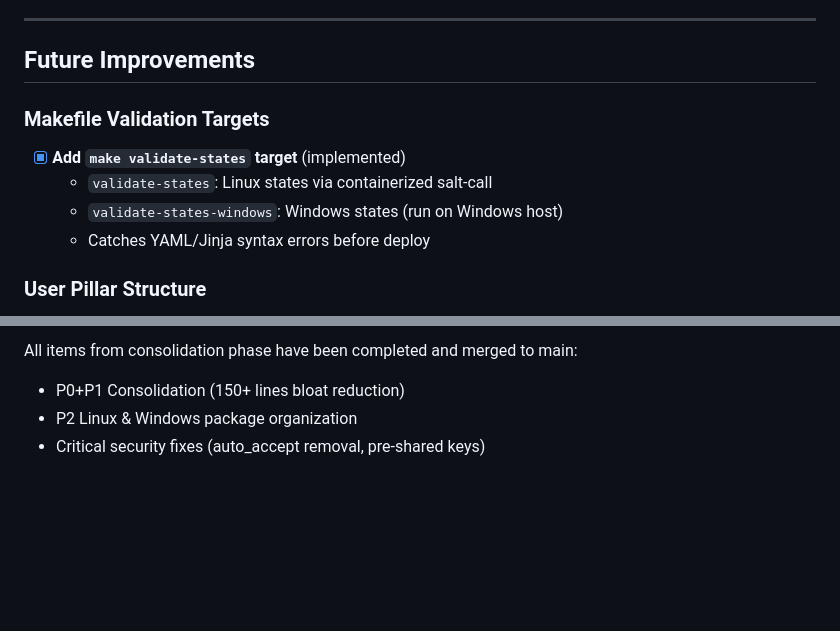
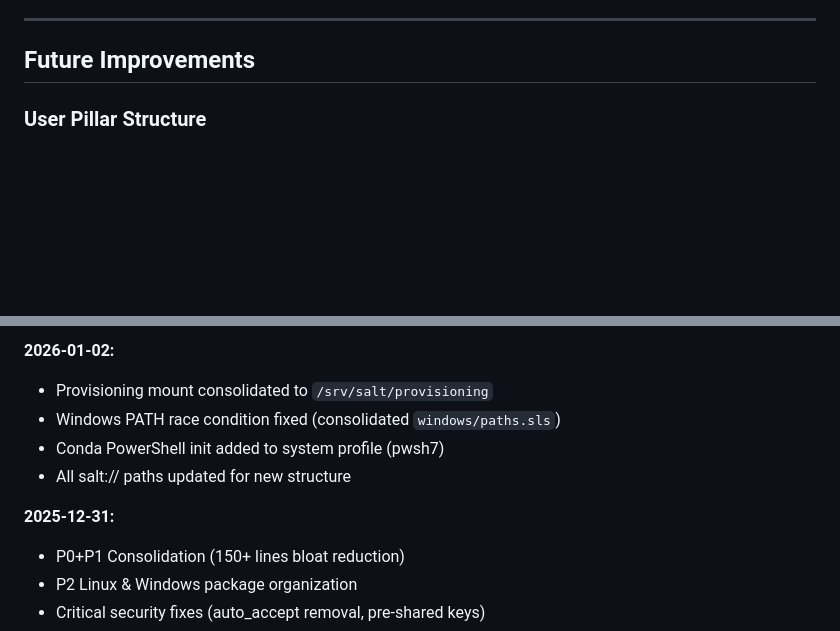
Before and after one commit to vegcom/cozy-salt, a Markdown page: TODO.md, 2 parts joined by grey strips. Rendered like a GitHub page; blank space fills up the shorter version.

```diff
--- a/TODO.md
+++ b/TODO.md
@@ -56,13 +18,6 @@
 ---
 
 ## Future Improvements
-
-### Makefile Validation Targets
-
-- [x] **Add `make validate-states` target** (implemented)
-  - `validate-states`: Linux states via containerized salt-call
-  - `validate-states-windows`: Windows states (run on Windows host)
-  - Catches YAML/Jinja syntax errors before deploy
 
 ### User Pillar Structure
 
@@ -137,5 +92,11 @@
 
-All items from consolidation phase have been completed and merged to main:
+**2026-01-02:**
+- Provisioning mount consolidated to `/srv/salt/provisioning`
+- Windows PATH race condition fixed (consolidated `windows/paths.sls`)
+- Conda PowerShell init added to system profile (pwsh7)
+- All salt:// paths updated for new structure
+
+**2025-12-31:**
 - P0+P1 Consolidation (150+ lines bloat reduction)
 - P2 Linux & Windows package organization
 - Critical security fixes (auto_accept removal, pre-shared keys)
```
Also changed, not shown: other parts of TODO.md (+2 -40 lines).
